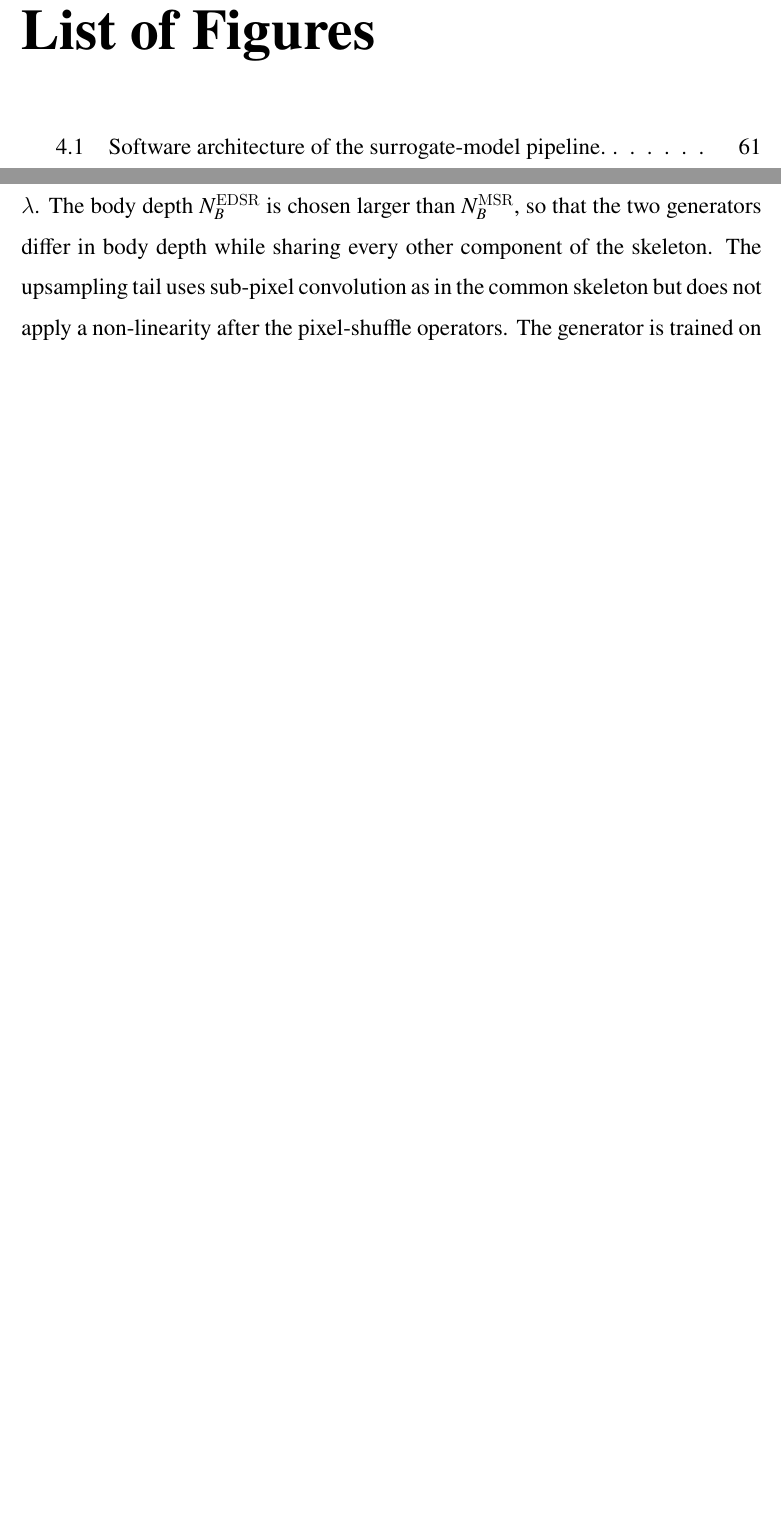
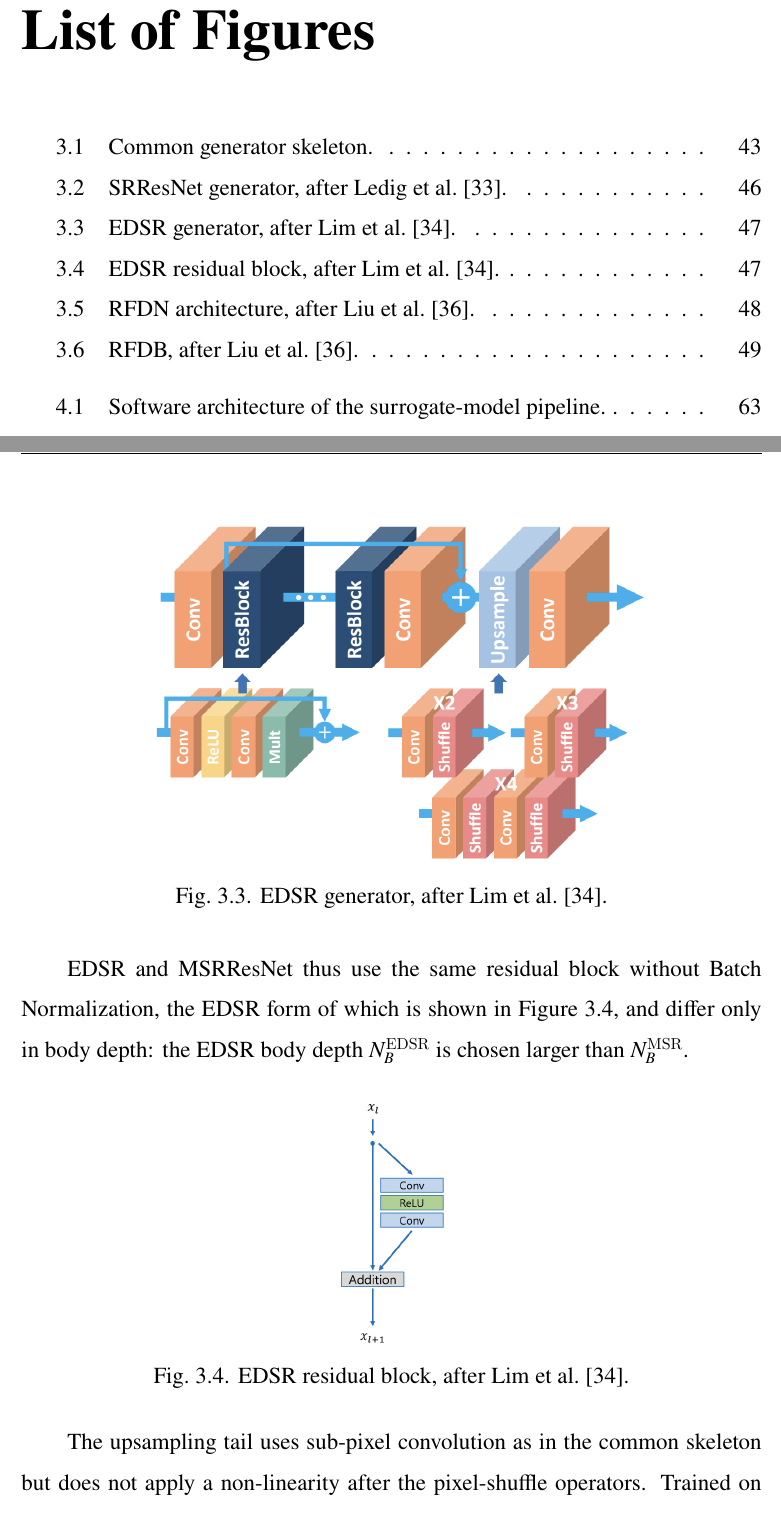
Before and after one commit to Luzinsan/ReservoirSR, a LaTeX thesis (thesis/thesis.tex, which reads thesis/chapters/chapter3.tex): two parts of pages 5 and 45 of 88 before the commit and two parts of pages 5 and 46 of 90 after it, joined at a grey line, cut so that both start at the same text, the shorter picture padded with empty space. The pictures show the PDF file thesis/thesis.pdf that the author committed with the source.

Commit message:
[правки]: добавление иллюстраций используемых архитектур генераторов SR

```diff
--- a/thesis/chapters/chapter3.tex
+++ b/thesis/chapters/chapter3.tex
@@ -64,4 +64,3 @@ The shift and scale parameters of both transforms are estimated once from the tr
 \section{Generator Architectures}
 \label{sec:method_generators}
 
-The first experimental contrast requires three super-resolution generators of different depth and parameter count that share the same training regime, so that the effect of capacity on the point-wise reconstruction error can be isolated.
@@ -77,4 +75,67 @@ The three architectures share a common pipeline of five stages, summarized in th
-    X^{LR} \xrightarrow{\mathcal{H}} F_0 \xrightarrow{\mathcal{B}} F_B \xrightarrow{\mathcal{C}} F_B'
-    \xrightarrow{+ F_0} F \xrightarrow{\mathcal{U}} G \xrightarrow{\mathcal{T}} \widehat{X}^{HR}.
-    \label{eq:generator_pipeline}
-\end{multline}
+\begin{figure}[ht]
+\centering
+\begin{tikzpicture}[
+    font=\small,
+    node distance=6mm,
+    io/.style={
+        rectangle, rounded corners=2pt,
+        draw=gray!60!black, fill=gray!10,
+        minimum width=14mm, minimum height=11mm,
+        align=center, inner sep=2pt
+    },
+    block/.style={
+        rectangle, rounded corners=2pt,
+        draw=blue!50!black, fill=blue!8,
+        minimum width=15mm, minimum height=11mm,
+        align=center, inner sep=2pt
+    },
+    body/.style={
+        rectangle, rounded corners=2pt,
+        draw=blue!60!black, thick, fill=blue!16,
+        minimum width=17mm, minimum height=11mm,
+        align=center, inner sep=2pt
+    },
+    tail/.style={
+        rectangle, rounded corners=2pt,
+        draw=green!45!black, fill=green!10,
+        minimum width=15mm, minimum height=11mm,
+        align=center, inner sep=2pt
+    },
+    sumc/.style={
+        circle, draw=black!70, fill=white,
+        inner sep=0pt, minimum size=5mm
+    },
+    arrow/.style={-{Stealth[length=2mm]}, thick, draw=black!70},
+]
+
+\node[io]    (lr)   {$X^{LR}$};
+\node[block, right=of lr]     (head) {Head\\$\mathcal{H}$};
+\node[body,  right=of head]   (bodyB){Body\\$\mathcal{B}$};
+\node[block, right=of bodyB]  (conv) {Tail conv\\$\mathcal{C}$};
+\node[sumc,  right=of conv]   (sum)  {$+$};
+\node[tail,  right=of sum]    (up)   {Upsample\\$\mathcal{U}$};
+\node[block, right=of up]     (proj) {Output\\$\mathcal{T}$};
+\node[io,    right=of proj]   (hr)   {$\widehat{X}^{HR}$};
+
+\draw[arrow] (lr)    -- (head);
+\draw[arrow] (head)  -- node[above, font=\footnotesize] {$F_0$} (bodyB);
+\draw[arrow] (bodyB) -- node[above, font=\footnotesize] {$F_B$} (conv);
+\draw[arrow] (conv)  -- (sum);
+\draw[arrow] (sum)   -- node[above, font=\footnotesize] {$F$} (up);
+\draw[arrow] (up)    -- node[above, font=\footnotesize] {$G$} (proj);
+\draw[arrow] (proj)  -- (hr);
+
+\draw[arrow, draw=blue!50!black, dashed]
+    (head.south) -- ++(0,-7mm)
+    -| (sum.south)
+    node[pos=0.25, below, font=\footnotesize, black] {long skip $F_0$};
+
+\node[font=\footnotesize\itshape, gray!50!black]
+    at ([yshift=7mm]bodyB.north) {coarse grid $h \times w$};
+\node[font=\footnotesize\itshape, gray!50!black]
+    at ($(up.north)!0.5!(proj.north) + (1,5mm)$) {fine grid $H \times W$};
+
+\end{tikzpicture}
+\caption{Common generator skeleton.}
+\label{fig:generator_skeleton}
+\end{figure}
@@ -93,0 +158,6 @@ The Modified Super-Resolution Residual Network (MSRResNet) generator instantiate
+\begin{figure}[ht]
+\centering
+\includegraphics[width=0.9\textwidth]{figures/arch_msrresnet.png}
+\caption{SRResNet generator, after Ledig et al.~\cite{cvf_srgan}.}
+\label{fig:arch_msrresnet}
+\end{figure}
@@ -104,0 +178,15 @@ The Enhanced Deep Super-Resolution (EDSR) generator instantiates the common skel
+\begin{figure}[H]
+\centering
+\includegraphics[width=0.7\textwidth]{figures/arch_edsr.png}
+\caption{EDSR generator, after Lim et al.~\cite{lim2017enhanced}.}
+\label{fig:arch_edsr}
+\end{figure}
+
+EDSR and MSRResNet thus use the same residual block without Batch Normalization, the EDSR form of which is shown in Figure~\ref{fig:arch_edsr_block}, and differ only in body depth: the EDSR body depth $N_B^{\mathrm{EDSR}}$ is chosen larger than $N_B^{\mathrm{MSR}}$.
+
+\begin{figure}[ht]
+\centering
+\includegraphics[height=0.25\textheight]{figures/arch_edsr_block.png}
+\caption{EDSR residual block, after Lim et al.~\cite{lim2017enhanced}.}
+\label{fig:arch_edsr_block}
+\end{figure}
@@ -111 +201,7 @@ The Residual Feature Distillation Network (RFDN)~\cite{liu2020rfdn}, introduced
 
+\begin{figure}[ht]
+\centering
+\includegraphics[width=0.85\textwidth]{figures/arch_rfdn.png}
+\caption{RFDN architecture, after Liu et al.~\cite{liu2020rfdn}.}
+\label{fig:arch_rfdn}
+\end{figure}
@@ -126 +223,9 @@ The first three distillation tensors are compact $1 \times 1$ projections of the
 
+\begin{figure}[ht]
+\centering
+\includegraphics[height=0.5\textwidth]{figures/arch_rfdb_block.png}
+\caption{RFDB, after Liu et al.~\cite{liu2020rfdn}.}
+\label{fig:arch_rfdb_block}
+\end{figure}
+
+The four distillation tensors are concatenated along the channel axis and fused by a $1 \times 1$ convolution into a tensor of the original channel dimension $C_f^{\mathrm{RFDN}}$, which is then passed through the enhanced spatial attention sub-network of Figure~\ref{fig:arch_rfdb_block} that computes a per-pixel attention map and re-weights the input features. The output of the block is the sum of the attention-weighted tensor and the block input $x$. The outputs of the $N_B^{\mathrm{RFDN}}$ body blocks are concatenated along the channel axis and reduced by a $1 \times 1$ convolution back to the body width $C_f^{\mathrm{RFDN}}$. The resulting tensor is the body output $F_B$ of the common skeleton, after which the body tail convolution, the long skip connection, the upsampling tail, and the output projection of Figure~\ref{fig:generator_skeleton} are inherited unchanged; the upsampling tail uses sub-pixel convolution without a non-linearity after the pixel-shuffle operators. With fewer body blocks of richer internal structure and the lowest parameter count of the three, RFDN contributes a third combination of depth and parameter count to the first experimental contrast.
```
Also changed, not shown: thesis/thesis.tex (+2 -0 lines), thesis/figures/arch_edsr.png (added), thesis/figures/arch_edsr_block.png (added), thesis/figures/arch_msrresnet.png (added), thesis/figures/arch_rfdb_block.png (added), thesis/figures/arch_rfdn.png (added), thesis/thesis.pdf, thesis/chapters/chapter3.tex (35 more changed lines).
